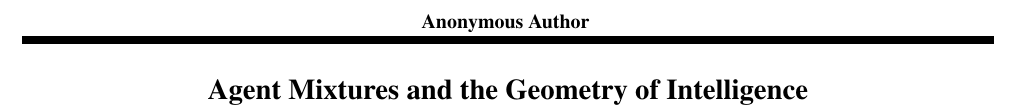
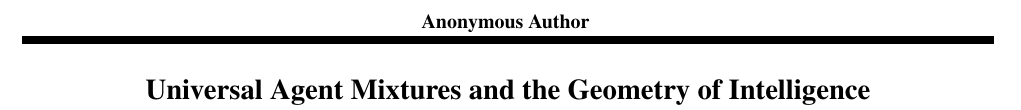
Before and after one commit to semitrivial/AgentMixtures, a LaTeX paper (main.tex): part of page 1 of 14, cut so that both start at the same text. Compiled offline with pdfLaTeX.

Commit message:
Tweak title

```diff
--- a/main.tex
+++ b/main.tex
@@ -41,7 +41,7 @@
 %\aistatsaddress{ Institution 1 \And  Institution 2 \And Institution 3 } ]
 
 \aistatsauthor{Samuel Allen Alexander \& David Quarel \& Len Du \& Marcus Hutter}
-\aistatstitle{Agent Mixtures and the Geometry of Intelligence}
+\aistatstitle{Universal Agent Mixtures and the Geometry of Intelligence}
 
 % \institute{The U.S.\ Securities and Exchange Commission
 % \email{samuelallenalexander@gmail.com}
```
Also changed, not shown: main.tex (1 more changed lines).
